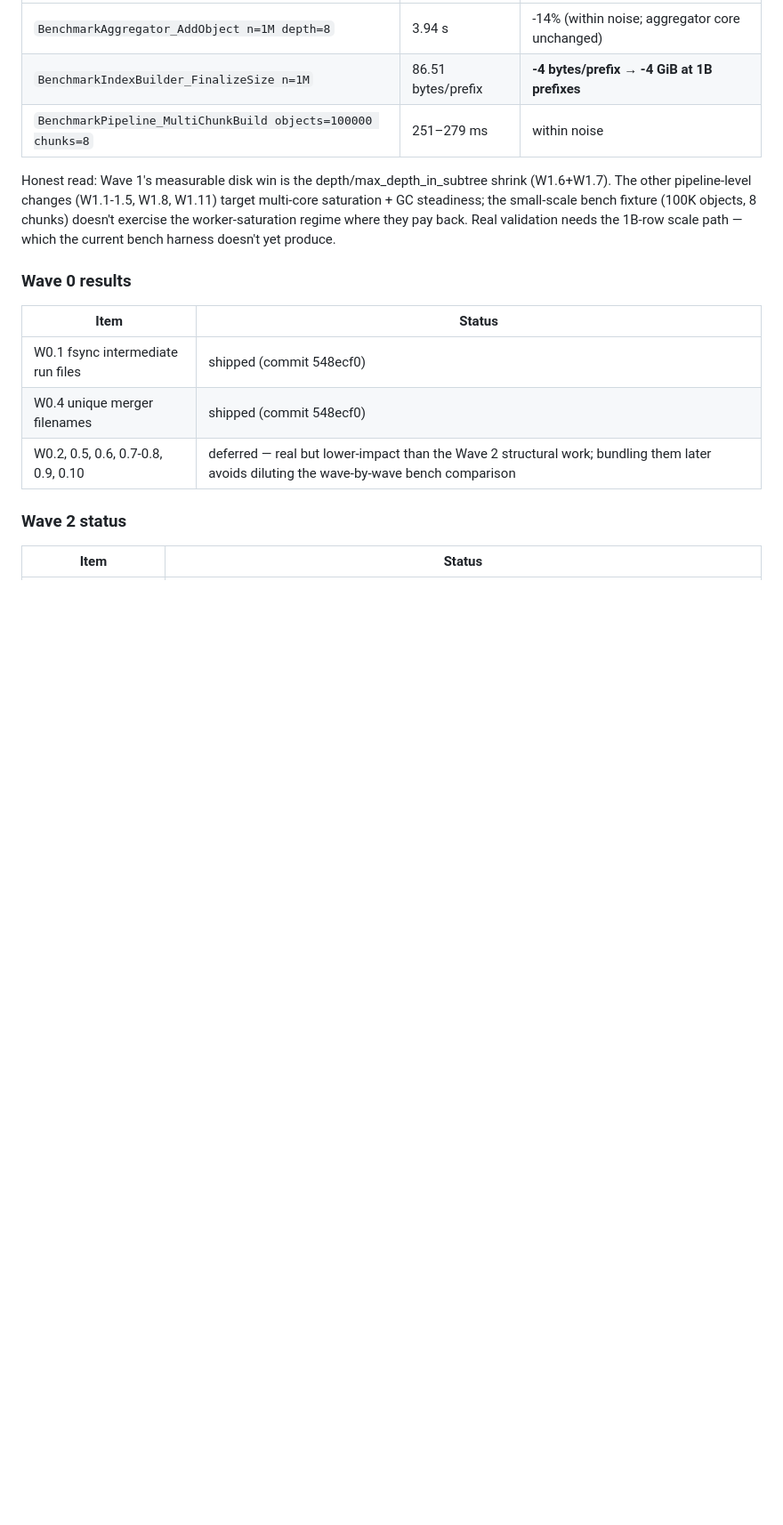
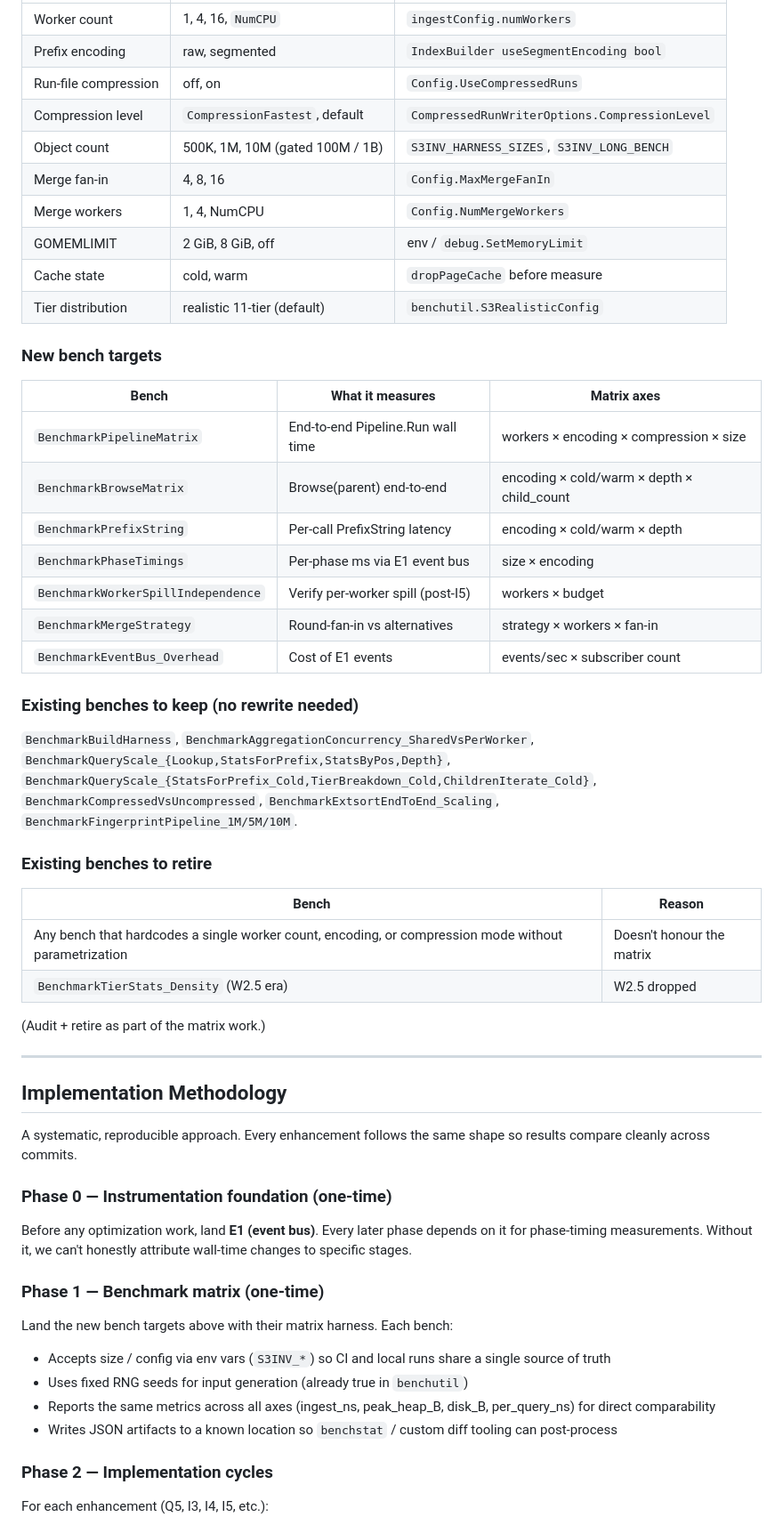
Before and after one commit to eunmann/s3-inv-db, a Markdown page: docs/ingestion-enhancements.md, the part around one of its changes. Shown at 89% size. Drawn GitHub-style; blank space fills up the shorter version.

```diff
--- a/docs/ingestion-enhancements.md
+++ b/docs/ingestion-enhancements.md
@@ -114,18 +175,71 @@ baseline to beat:
 |---|---|---|
-| `BenchmarkAggregator_AddObject n=1M depth=8` | 3.94 s | -14% (within noise; aggregator core unchanged) |
-| `BenchmarkIndexBuilder_FinalizeSize n=1M` | 86.51 bytes/prefix | **-4 bytes/prefix → -4 GiB at 1B prefixes** |
-| `BenchmarkPipeline_MultiChunkBuild objects=100000 chunks=8` | 251–279 ms | within noise |
+| Worker count | 1, 4, 16, `NumCPU` | `ingestConfig.numWorkers` |
+| Prefix encoding | raw, segmented | `IndexBuilder useSegmentEncoding bool` |
+| Run-file compression | off, on | `Config.UseCompressedRuns` |
+| Compression level | `CompressionFastest`, default | `CompressedRunWriterOptions.CompressionLevel` |
+| Object count | 500K, 1M, 10M (gated 100M / 1B) | `S3INV_HARNESS_SIZES`, `S3INV_LONG_BENCH` |
+| Merge fan-in | 4, 8, 16 | `Config.MaxMergeFanIn` |
+| Merge workers | 1, 4, NumCPU | `Config.NumMergeWorkers` |
+| GOMEMLIMIT | 2 GiB, 8 GiB, off | env / `debug.SetMemoryLimit` |
+| Cache state | cold, warm | `dropPageCache` before measure |
+| Tier distribution | realistic 11-tier (default) | `benchutil.S3RealisticConfig` |
 
-Honest read: Wave 1's measurable disk win is the depth/max_depth_in_subtree shrink (W1.6+W1.7). The other pipeline-level changes (W1.1-1.5, W1.8, W1.11) target multi-core saturation + GC steadiness; the small-scale bench fixture (100K objects, 8 chunks) doesn't exercise the worker-saturation regime where they pay back. Real validation needs the 1B-row scale path — which the current bench harness doesn't yet produce.
+### New bench targets
 
-### Wave 0 results
+| Bench | What it measures | Matrix axes |
+|---|---|---|
+| `BenchmarkPipelineMatrix` | End-to-end Pipeline.Run wall time | workers × encoding × compression × size |
+| `BenchmarkBrowseMatrix` | Browse(parent) end-to-end | encoding × cold/warm × depth × child_count |
+| `BenchmarkPrefixString` | Per-call PrefixString latency | encoding × cold/warm × depth |
+| `BenchmarkPhaseTimings` | Per-phase ms via E1 event bus | size × encoding |
+| `BenchmarkWorkerSpillIndependence` | Verify per-worker spill (post-I5) | workers × budget |
+| `BenchmarkMergeStrategy` | Round-fan-in vs alternatives | strategy × workers × fan-in |
+| `BenchmarkEventBus_Overhead` | Cost of E1 events | events/sec × subscriber count |
 
-| Item | Status |
+### Existing benches to keep (no rewrite needed)
+
+`BenchmarkBuildHarness`, `BenchmarkAggregationConcurrency_SharedVsPerWorker`,
+`BenchmarkQueryScale_{Lookup,StatsForPrefix,StatsByPos,Depth}`,
+`BenchmarkQueryScale_{StatsForPrefix_Cold,TierBreakdown_Cold,ChildrenIterate_Cold}`,
+`BenchmarkCompressedVsUncompressed`, `BenchmarkExtsortEndToEnd_Scaling`,
+`BenchmarkFingerprintPipeline_1M/5M/10M`.
+
+### Existing benches to retire
+
+| Bench | Reason |
 |---|---|
-| W0.1 fsync intermediate run files | shipped (commit 548ecf0) |
-| W0.4 unique merger filenames | shipped (commit 548ecf0) |
-| W0.2, 0.5, 0.6, 0.7-0.8, 0.9, 0.10 | deferred — real but lower-impact than the Wave 2 structural work; bundling them later avoids diluting the wave-by-wave bench comparison |
+| Any bench that hardcodes a single worker count, encoding, or compression mode without parametrization | Doesn't honour the matrix |
+| `BenchmarkTierStats_Density` (W2.5 era) | W2.5 dropped |
 
-### Wave 2 status
+(Audit + retire as part of the matrix work.)
 
-| Item | Status |
+---
+
+## Implementation Methodology
+
+A systematic, reproducible approach. Every enhancement follows the
+same shape so results compare cleanly across commits.
+
+### Phase 0 — Instrumentation foundation (one-time)
+
+Before any optimization work, land **E1 (event bus)**. Every later
+phase depends on it for phase-timing measurements. Without it, we
+can't honestly attribute wall-time changes to specific stages.
+
+### Phase 1 — Benchmark matrix (one-time)
+
+Land the new bench targets above with their matrix harness. Each
+bench:
+- Accepts size / config via env vars (`S3INV_*`) so CI and local
+  runs share a single source of truth
+- Uses fixed RNG seeds for input generation (already true in
+  `benchutil`)
+- Reports the same metrics across all axes (ingest_ns, peak_heap_B,
+  disk_B, per_query_ns) for direct comparability
+- Writes JSON artifacts to a known location so `benchstat` / custom
+  diff tooling can post-process
+
+### Phase 2 — Implementation cycles
+
+For each enhancement (Q5, I3, I4, I5, etc.):
+
```
Also changed, not shown: other parts of docs/ingestion-enhancements.md (+243 -195 lines).
